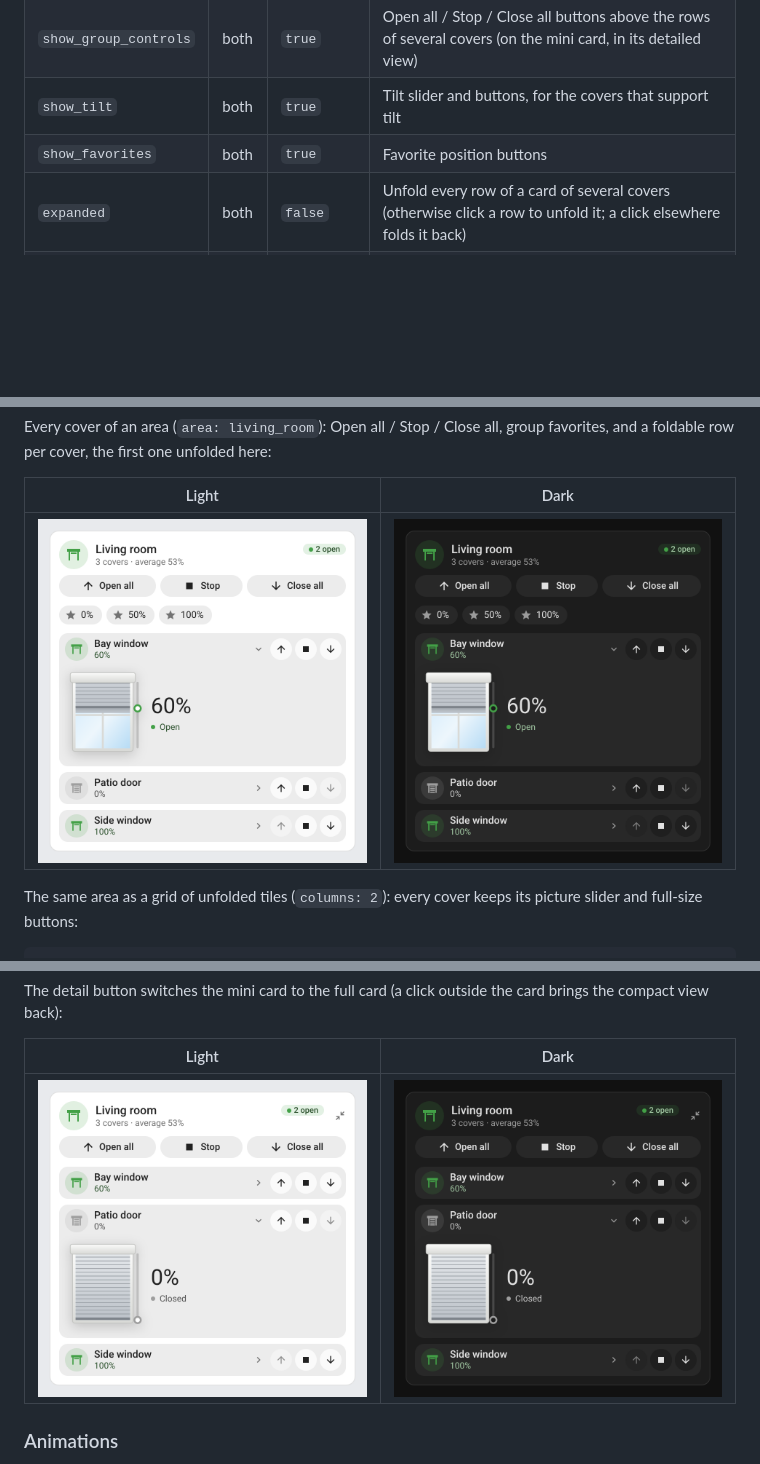
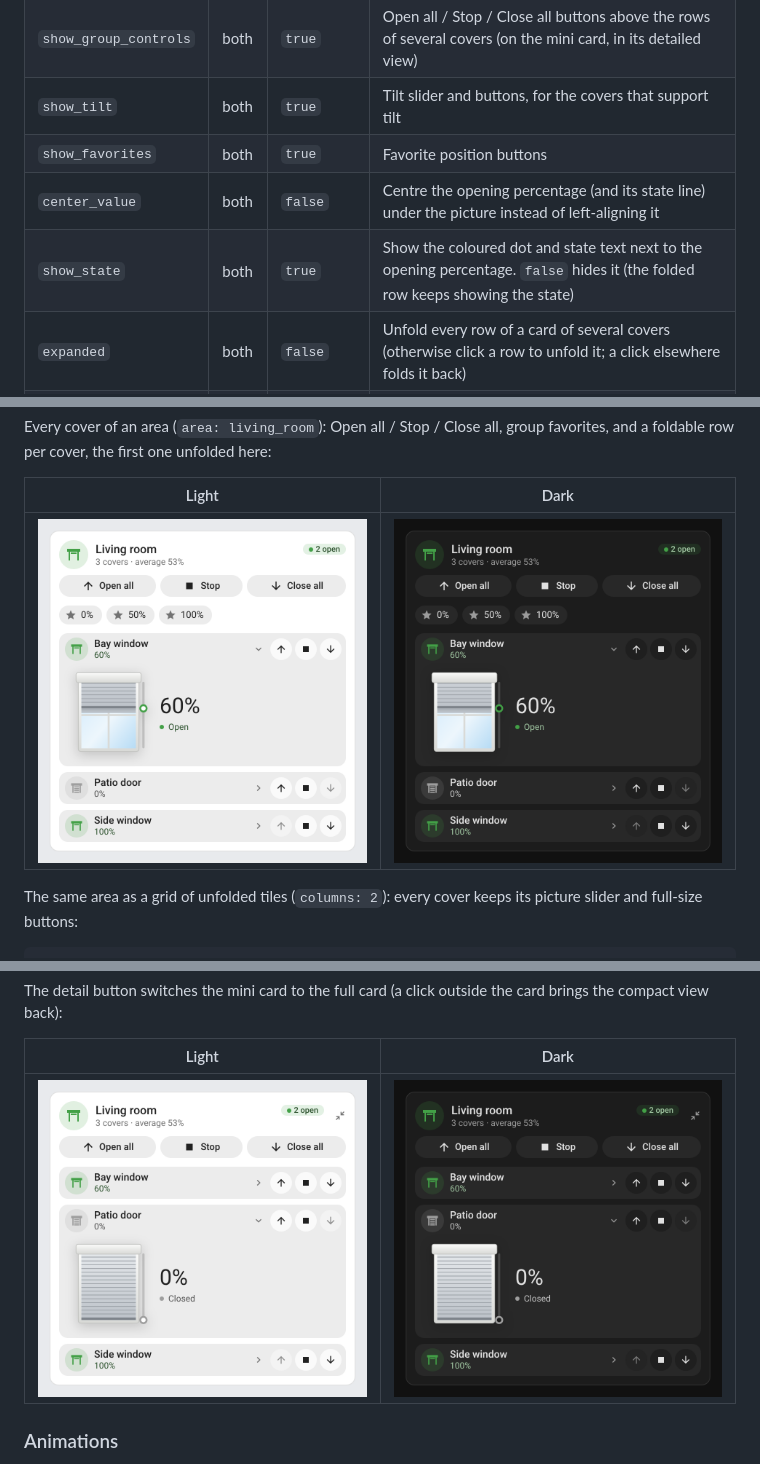
Before and after one commit to juju35/ha-cover-card, a Markdown page: README.md, 3 parts joined by grey strips. Drawn GitHub-style; pictures changed too: screenshots/card-area-dark.png, screenshots/card-area.png, screenshots/mini-card-zoomed-dark.png; blank space fills up the shorter version.

```diff
--- a/README.md
+++ b/README.md
@@ -186,6 +186,8 @@ zoom: true
 | `show_group_controls` | both | `true` | Open all / Stop / Close all buttons above the rows of several covers (on the mini card, in its detailed view) |
 | `show_tilt` | both | `true` | Tilt slider and buttons, for the covers that support tilt |
 | `show_favorites` | both | `true` | Favorite position buttons |
+| `center_value` | both | `false` | Centre the opening percentage (and its state line) under the picture instead of left-aligning it |
+| `show_state` | both | `true` | Show the coloured dot and state text next to the opening percentage. `false` hides it (the folded row keeps showing the state) |
 | `expanded` | both | `false` | Unfold every row of a card of several covers (otherwise click a row to unfold it; a click elsewhere folds it back) |
 | `columns` | both | `1` | Layout of a card of several covers: `1` shows a foldable row per cover; `2` or `3` show the covers as a grid of unfolded tiles (picture and position slider, state, full-size Open / Stop / Close buttons, tilt and favorites) on that many columns, one per line when the card is too narrow. On the mini card it applies to its detailed view. In a Sections view, give the card enough width (12 columns for `2`) |
 | `confirm` | both | Garage doors, gates and doors | Ask in a popup before opening, closing or moving a cover (buttons, group buttons, favorites and slider; Stop never asks). Unset, it asks when a garage door, a gate or a door is among the covers moved; `true` asks for every cover, `false` never |
```
Also changed, not shown: CHANGELOG.md (+7 -0 lines), screenshots/damper-opening-dark.gif, screenshots/damper-opening.gif, 2 other files.
